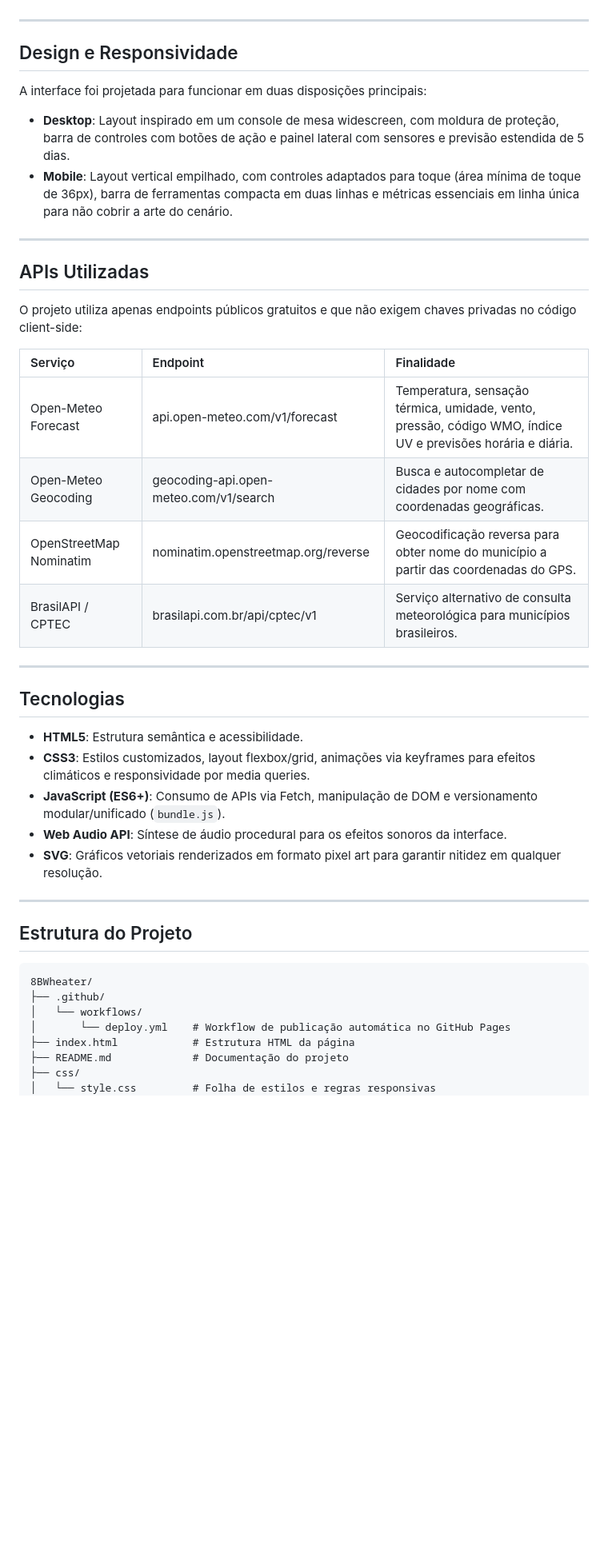
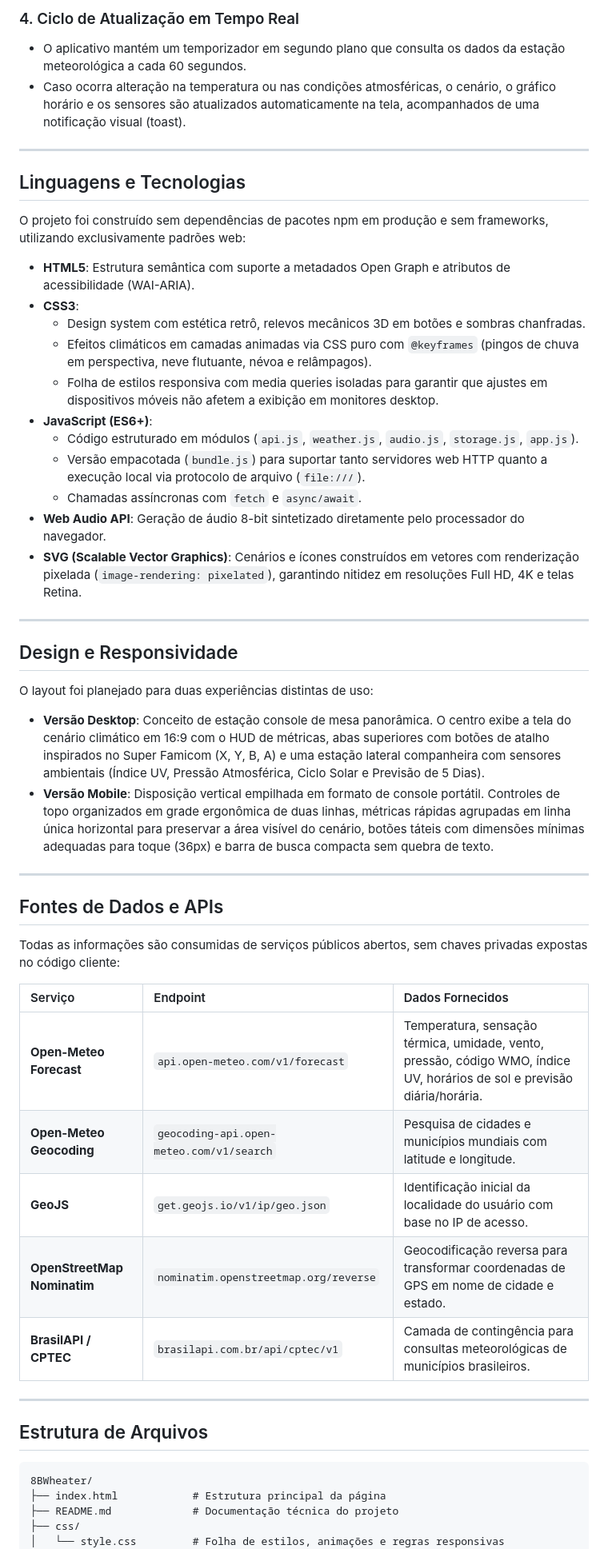
Before and after one commit to breno2274/8BWheater, a Markdown page: README.md, the part around one of its changes. Shown at 80% size. GitHub-like rendering; blank space fills up the shorter version.

Commit message:
docs: atualiza documentacao tecnica, linguagens e galeria de imagens

````diff
--- a/README.md
+++ b/README.md
@@ -33,47 +49,56 @@ O site é totalmente estático e responsivo, funcionando tanto em navegadores de
+### 4. Ciclo de Atualização em Tempo Real
+- O aplicativo mantém um temporizador em segundo plano que consulta os dados da estação meteorológica a cada 60 segundos.
+- Caso ocorra alteração na temperatura ou nas condições atmosféricas, o cenário, o gráfico horário e os sensores são atualizados automaticamente na tela, acompanhados de uma notificação visual (toast).
+
+---
+
+## Linguagens e Tecnologias
+
+O projeto foi construído sem dependências de pacotes npm em produção e sem frameworks, utilizando exclusivamente padrões web:
+
+- **HTML5**: Estrutura semântica com suporte a metadados Open Graph e atributos de acessibilidade (WAI-ARIA).
+- **CSS3**:
+  - Design system com estética retrô, relevos mecânicos 3D em botões e sombras chanfradas.
+  - Efeitos climáticos em camadas animadas via CSS puro com `@keyframes` (pingos de chuva em perspectiva, neve flutuante, névoa e relâmpagos).
+  - Folha de estilos responsiva com media queries isoladas para garantir que ajustes em dispositivos móveis não afetem a exibição em monitores desktop.
+- **JavaScript (ES6+)**:
+  - Código estruturado em módulos (`api.js`, `weather.js`, `audio.js`, `storage.js`, `app.js`).
+  - Versão empacotada (`bundle.js`) para suportar tanto servidores web HTTP quanto a execução local via protocolo de arquivo (`file:///`).
+  - Chamadas assíncronas com `fetch` e `async/await`.
+- **Web Audio API**: Geração de áudio 8-bit sintetizado diretamente pelo processador do navegador.
+- **SVG (Scalable Vector Graphics)**: Cenários e ícones construídos em vetores com renderização pixelada (`image-rendering: pixelated`), garantindo nitidez em resoluções Full HD, 4K e telas Retina.
 
 ---
 
 ## Design e Responsividade
 
-A interface foi projetada para funcionar em duas disposições principais:
+O layout foi planejado para duas experiências distintas de uso:
 
-- **Desktop**: Layout inspirado em um console de mesa widescreen, com moldura de proteção, barra de controles com botões de ação e painel lateral com sensores e previsão estendida de 5 dias.
-- **Mobile**: Layout vertical empilhado, com controles adaptados para toque (área mínima de toque de 36px), barra de ferramentas compacta em duas linhas e métricas essenciais em linha única para não cobrir a arte do cenário.
+- **Versão Desktop**: Conceito de estação console de mesa panorâmica. O centro exibe a tela do cenário climático em 16:9 com o HUD de métricas, abas superiores com botões de atalho inspirados no Super Famicom (X, Y, B, A) e uma estação lateral companheira com sensores ambientais (Índice UV, Pressão Atmosférica, Ciclo Solar e Previsão de 5 Dias).
+- **Versão Mobile**: Disposição vertical empilhada em formato de console portátil. Controles de topo organizados em grade ergonômica de duas linhas, métricas rápidas agrupadas em linha única horizontal para preservar a área visível do cenário, botões táteis com dimensões mínimas adequadas para toque (36px) e barra de busca compacta sem quebra de texto.
 
 ---
 
-## APIs Utilizadas
+## Fontes de Dados e APIs
 
-O projeto utiliza apenas endpoints públicos gratuitos e que não exigem chaves privadas no código client-side:
+Todas as informações são consumidas de serviços públicos abertos, sem chaves privadas expostas no código cliente:
 
-| Serviço | Endpoint | Finalidade |
+| Serviço | Endpoint | Dados Fornecidos |
 | :--- | :--- | :--- |
-| Open-Meteo Forecast | api.open-meteo.com/v1/forecast | Temperatura, sensação térmica, umidade, vento, pressão, código WMO, índice UV e previsões horária e diária. |
-| Open-Meteo Geocoding | geocoding-api.open-meteo.com/v1/search | Busca e autocompletar de cidades por nome com coordenadas geográficas. |
-| OpenStreetMap Nominatim | nominatim.openstreetmap.org/reverse | Geocodificação reversa para obter nome do município a partir das coordenadas do GPS. |
-| BrasilAPI / CPTEC | brasilapi.com.br/api/cptec/v1 | Serviço alternativo de consulta meteorológica para municípios brasileiros. |
+| **Open-Meteo Forecast** | `api.open-meteo.com/v1/forecast` | Temperatura, sensação térmica, umidade, vento, pressão, código WMO, índice UV, horários de sol e previsão diária/horária. |
+| **Open-Meteo Geocoding** | `geocoding-api.open-meteo.com/v1/search` | Pesquisa de cidades e municípios mundiais com latitude e longitude. |
+| **GeoJS** | `get.geojs.io/v1/ip/geo.json` | Identificação inicial da localidade do usuário com base no IP de acesso. |
+| **OpenStreetMap Nominatim** | `nominatim.openstreetmap.org/reverse` | Geocodificação reversa para transformar coordenadas de GPS em nome de cidade e estado. |
+| **BrasilAPI / CPTEC** | `brasilapi.com.br/api/cptec/v1` | Camada de contingência para consultas meteorológicas de municípios brasileiros. |
 
 ---
 
-## Tecnologias
+## Estrutura de Arquivos
 
-- **HTML5**: Estrutura semântica e acessibilidade.
-- **CSS3**: Estilos customizados, layout flexbox/grid, animações via keyframes para efeitos climáticos e responsividade por media queries.
-- **JavaScript (ES6+)**: Consumo de APIs via Fetch, manipulação de DOM e versionamento modular/unificado (`bundle.js`).
-- **Web Audio API**: Síntese de áudio procedural para os efeitos sonoros da interface.
-- **SVG**: Gráficos vetoriais renderizados em formato pixel art para garantir nitidez em qualquer resolução.
-
----
-
-## Estrutura do Projeto
-
-```
+```text
 8BWheater/
-├── .github/
-│   └── workflows/
-│       └── deploy.yml    # Workflow de publicação automática no GitHub Pages
-├── index.html            # Estrutura HTML da página
-├── README.md             # Documentação do projeto
+├── index.html            # Estrutura principal da página
+├── README.md             # Documentação técnica do projeto
 ├── css/
-│   └── style.css         # Folha de estilos e regras responsivas
+│   └── style.css         # Folha de estilos, animações e regras responsivas
 ├── js/
````
Also changed, not shown: other parts of README.md (+57 -49 lines).
